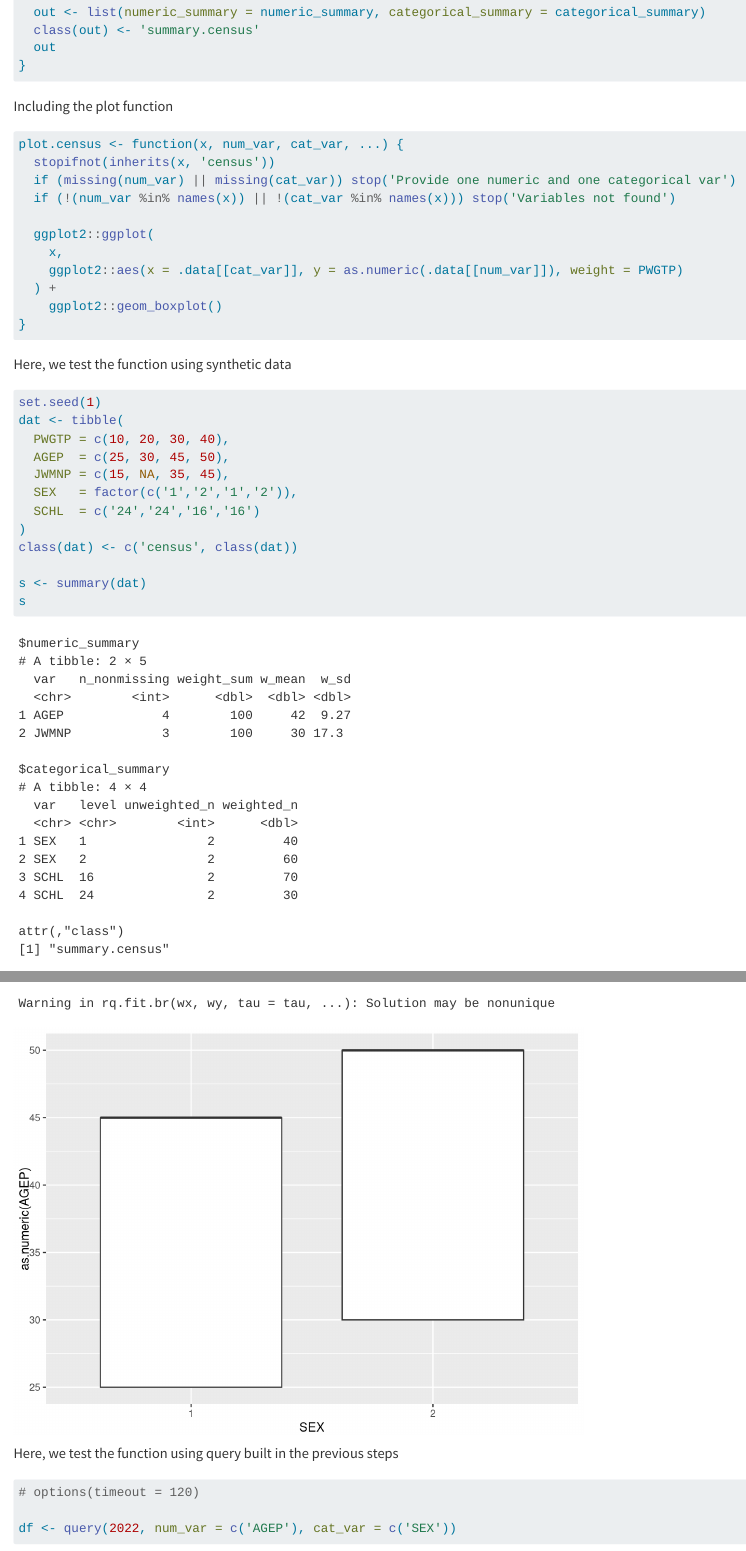
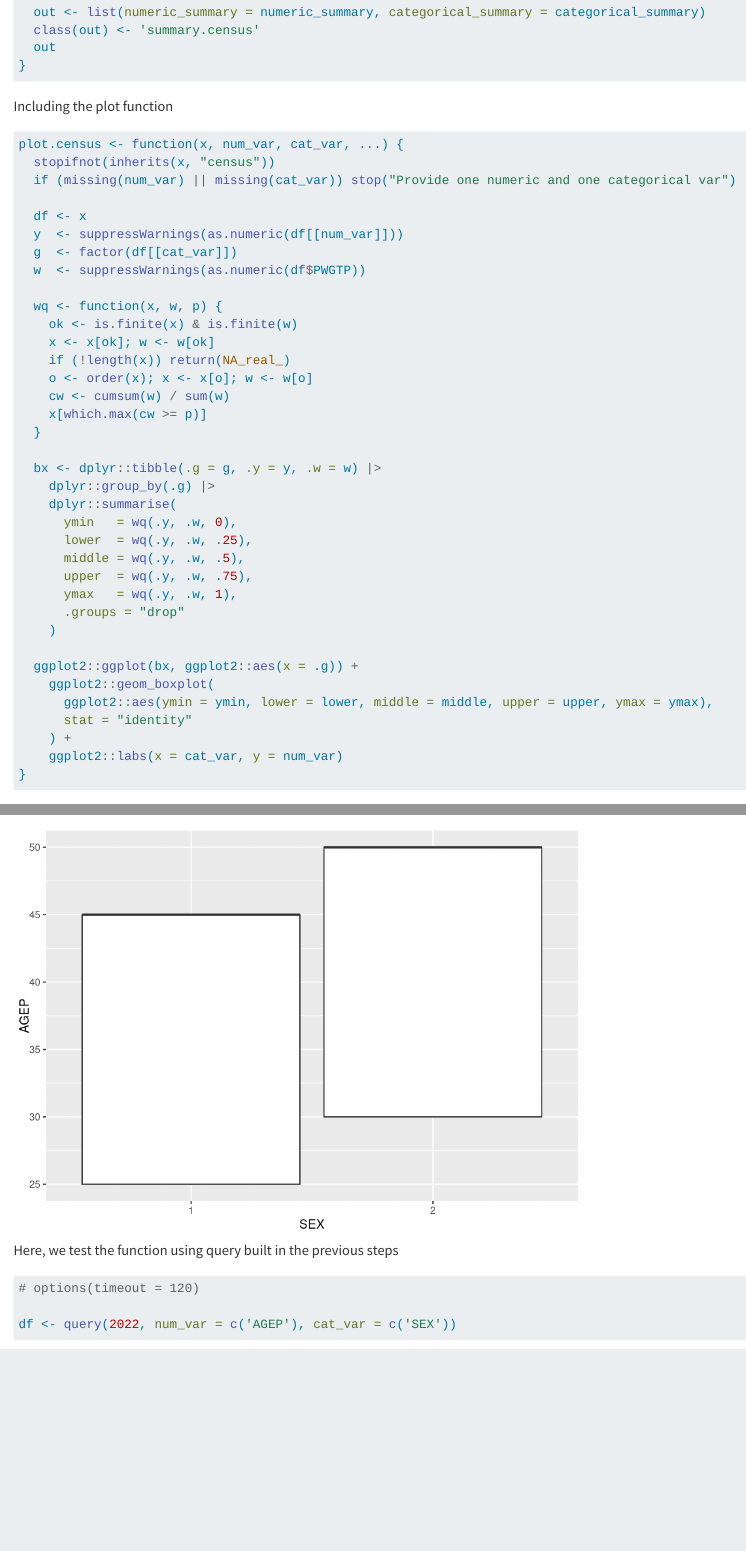
Before and after one commit to bjrabe/ST558---Project-1, a Quarto document (Project1.qmd): the page in a window 1100 px wide, from 5190 px down, and a second part further down, joined at a grey line. Rendered offline with R 4.5, knitr and Pandoc in place of Quarto, with nearby package versions; some code elsewhere in the file could not run offline; long lines of code are wrapped.

Commit message:
fixing comments

````diff
--- a/Project1.qmd
+++ b/Project1.qmd
@@ -198,15 +199,41 @@ summary.census <- function(object, num = NULL, cat = NULL, ...) {
 ```
 
 Including the plot function
+
 ```{r}
 plot.census <- function(x, num_var, cat_var, ...) {
-  stopifnot(inherits(x, 'census'))
-  if (missing(num_var) || missing(cat_var)) stop('Provide one numeric and one categorical var')
-  if (!(num_var %in% names(x)) || !(cat_var %in% names(x))) stop('Variables not found')
+  stopifnot(inherits(x, "census"))
+  if (missing(num_var) || missing(cat_var)) stop("Provide one numeric and one categorical var")
 
-  ggplot2::ggplot(
-    x,
-    ggplot2::aes(x = .data[[cat_var]], y = as.numeric(.data[[num_var]]), weight = PWGTP)
-  ) +
-    ggplot2::geom_boxplot()
+  df <- x
+  y  <- suppressWarnings(as.numeric(df[[num_var]]))
+  g  <- factor(df[[cat_var]])
+  w  <- suppressWarnings(as.numeric(df$PWGTP))
+
+  wq <- function(x, w, p) {
+    ok <- is.finite(x) & is.finite(w)
+    x <- x[ok]; w <- w[ok]
+    if (!length(x)) return(NA_real_)
+    o <- order(x); x <- x[o]; w <- w[o]
+    cw <- cumsum(w) / sum(w)
+    x[which.max(cw >= p)]
+  }
+
+  bx <- dplyr::tibble(.g = g, .y = y, .w = w) |>
+    dplyr::group_by(.g) |>
+    dplyr::summarise(
+      ymin   = wq(.y, .w, 0),
+      lower  = wq(.y, .w, .25),
+      middle = wq(.y, .w, .5),
+      upper  = wq(.y, .w, .75),
+      ymax   = wq(.y, .w, 1),
+      .groups = "drop"
+    )
+
+  ggplot2::ggplot(bx, ggplot2::aes(x = .g)) +
+    ggplot2::geom_boxplot(
+      ggplot2::aes(ymin = ymin, lower = lower, middle = middle, upper = upper, ymax = ymax),
+      stat = "identity"
+    ) +
+    ggplot2::labs(x = cat_var, y = num_var)
 }
@@ -216,5 +245,4 @@ plot.census <- function(x, num_var, cat_var, ...) {
 
-Here, we test the function using synthetic data
 ```{r}
 set.seed(1)
 dat <- tibble(
````
Also changed, not shown: Project1.qmd (31 more changed lines).
